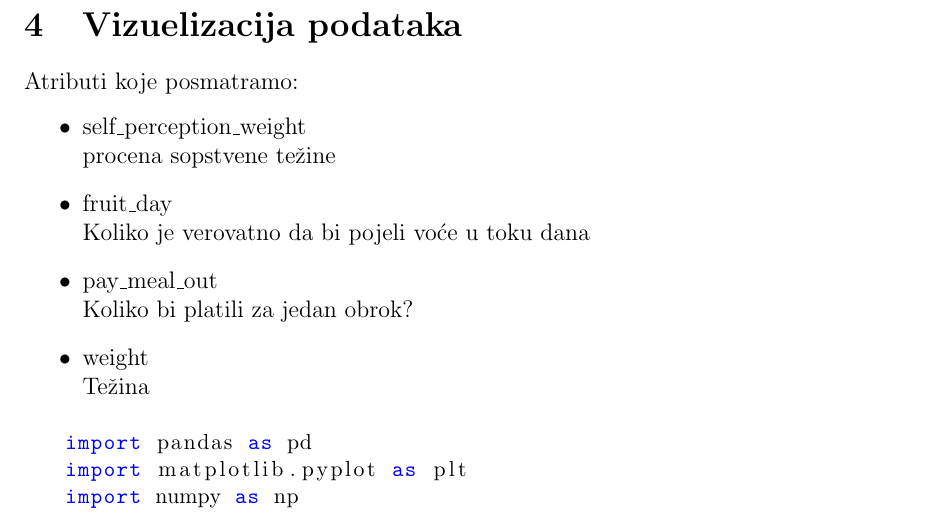
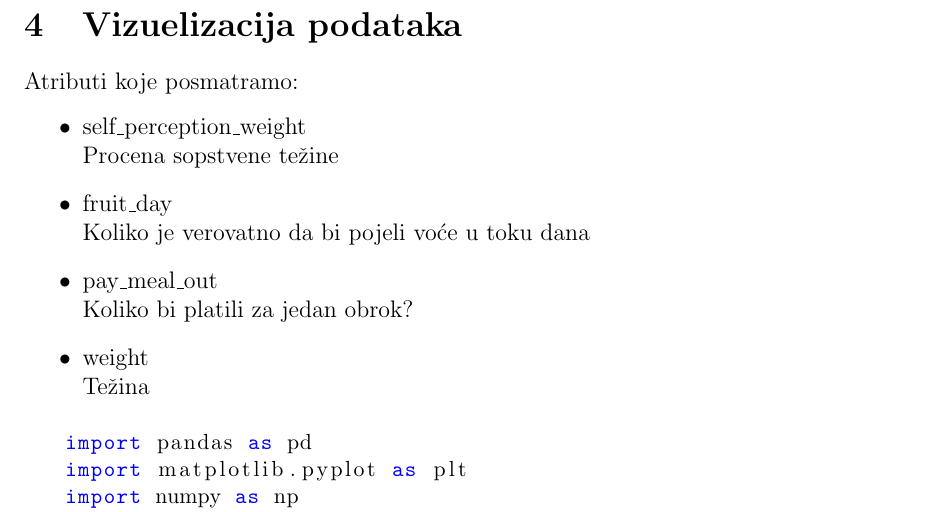
Before and after one commit to terpsihora96/data_mining, a LaTeX paper (seminarski.tex): part of page 16 of 21, cut so that both start at the same text. Compiled offline with pdfLaTeX.

Commit message:
Typos fixed.

```diff
--- a/seminarski.tex
+++ b/seminarski.tex
@@ -541,7 +541,7 @@ Kao \v sto se mo\v ze videti iz matrica konfuzije za test i trening skup, podaci
 Atributi koje posmatramo:
 \begin{itemize}
   \item self\_perception\_weight\\
-    procena sopstvene te\v zine
+    Procena sopstvene te\v zine
   \item fruit\_day\\
     Koliko je verovatno da bi pojeli vo\' ce u toku dana
   \item pay\_meal\_out\\
```
